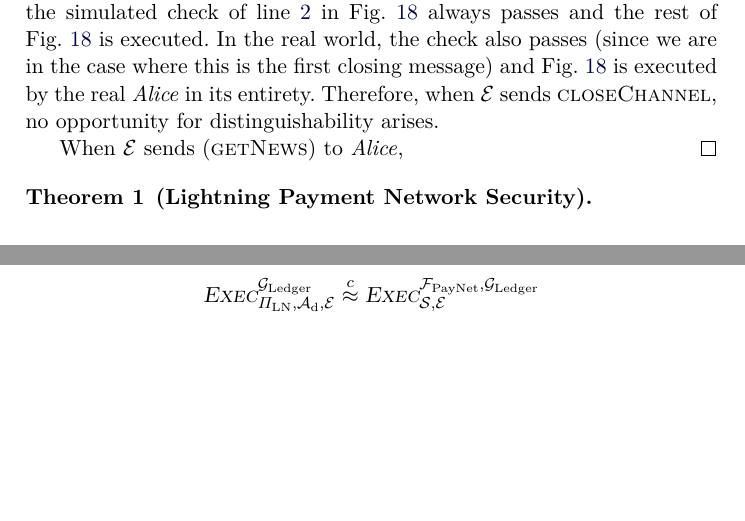
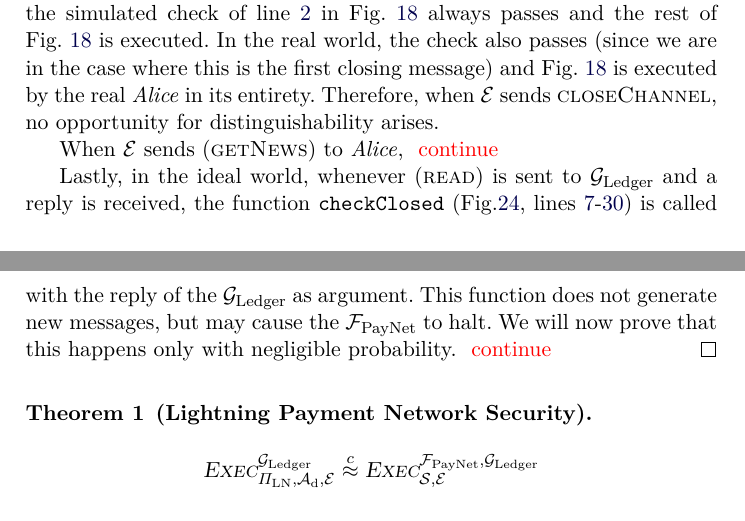
Before and after one commit to OrfeasLitos/PaymentChannels, a LaTeX paper (src/paymentChannels.tex, which reads src/closeproof.tex): two parts of pages 40 and 41 of 53, joined at a grey line, cut so that both start at the same text, the shorter picture padded with empty space. Compiled offline with pdfLaTeX.

Commit message:
Carry on with close proof

```diff
--- a/src/closeproof.tex
+++ b/src/closeproof.tex
@@ -47,5 +47,14 @@
   entirety. Therefore, when \environment{} sends \textsc{closeChannel}, no
   opportunity for distinguishability arises.
 
-  When \environment{} sends (\textsc{getNews}) to \alice,
+  When \environment{} sends (\textsc{getNews}) to \alice, \TODO{continue}
+
+  Lastly, in the ideal world, whenever (\textsc{read}) is sent to \ledger{} and
+  a reply is received, the function \texttt{checkClosed}
+  (Fig.\ref{alg:fpaynet:close},
+  lines~\ref{alg:fpaynet:close:func:start}-\ref{alg:fpaynet:close:func:end}) is
+  called with the reply of the \ledger{} as argument. This function does not
+  generate new messages, but may cause the \fpaynet{} to halt. We will now prove
+  that this happens only with negligible probability.
+  \TODO{continue}
 \end{proof}
```
